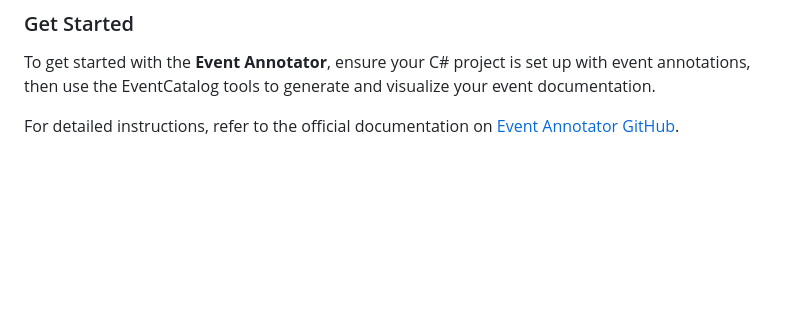
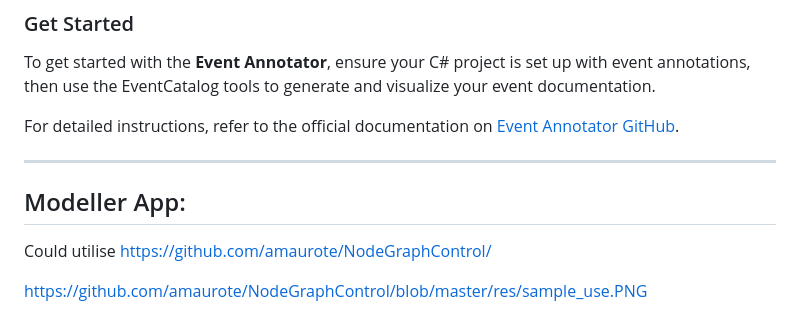
Before and after one commit to Opzet/EventDrivenArchitecture, a Markdown page: EventAnnotator/Readme.md, the part around the change. GitHub-like rendering; blank space fills up the shorter version.

```diff
--- a/EventAnnotator/Readme.md
+++ b/EventAnnotator/Readme.md
@@ -157,3 +157,11 @@ For more details on the **Event Catalog Generator** and **Event Studio**, please
 To get started with the **Event Annotator**, ensure your C# project is set up with event annotations, then use the EventCatalog tools to generate and visualize your event documentation.
 
 For detailed instructions, refer to the official documentation on [Event Annotator GitHub](https://github.com/your-repo-link).
+
+---
+
+## Modeller App:
+
+Could utilise https://github.com/amaurote/NodeGraphControl/
+
+https://github.com/amaurote/NodeGraphControl/blob/master/res/sample_use.PNG
```
